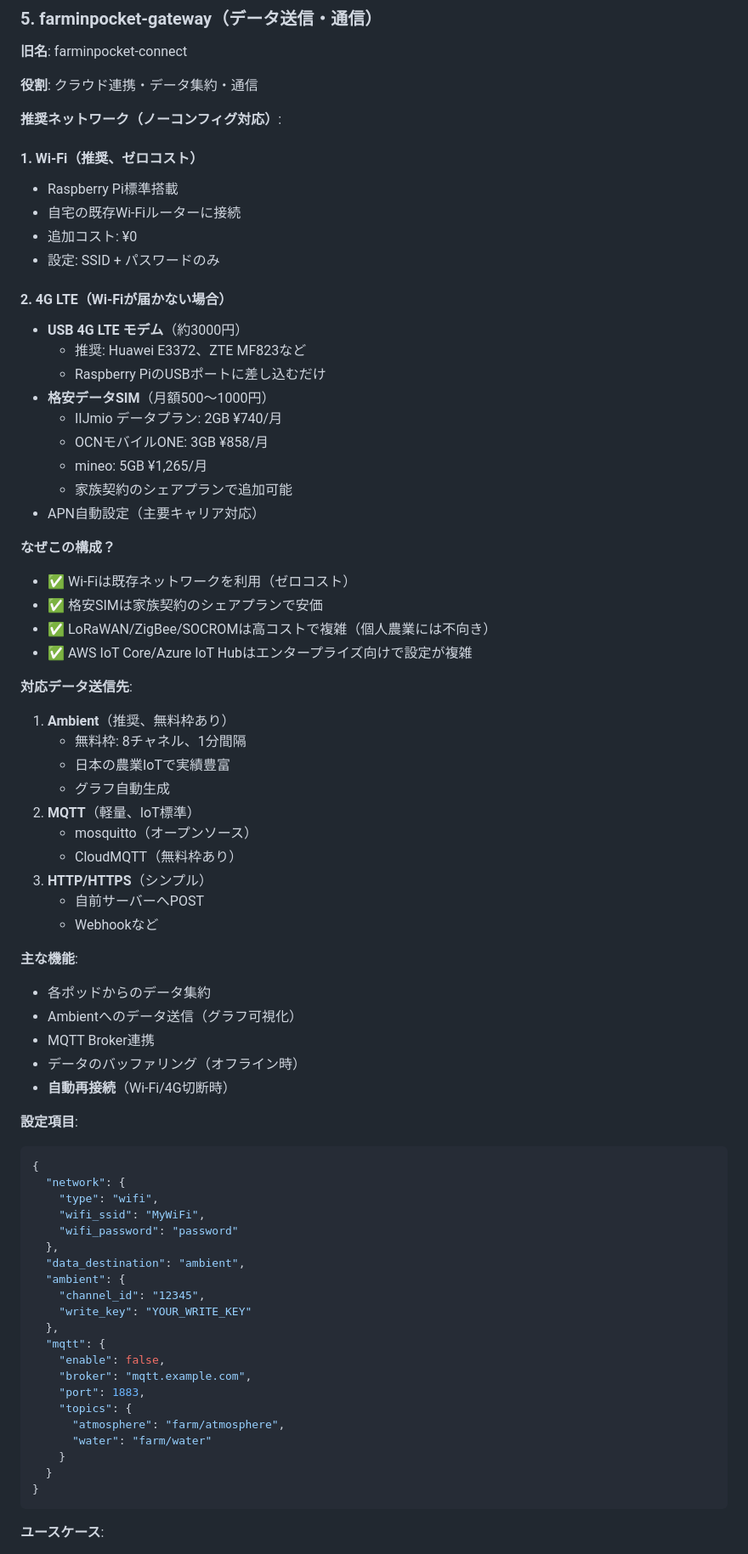
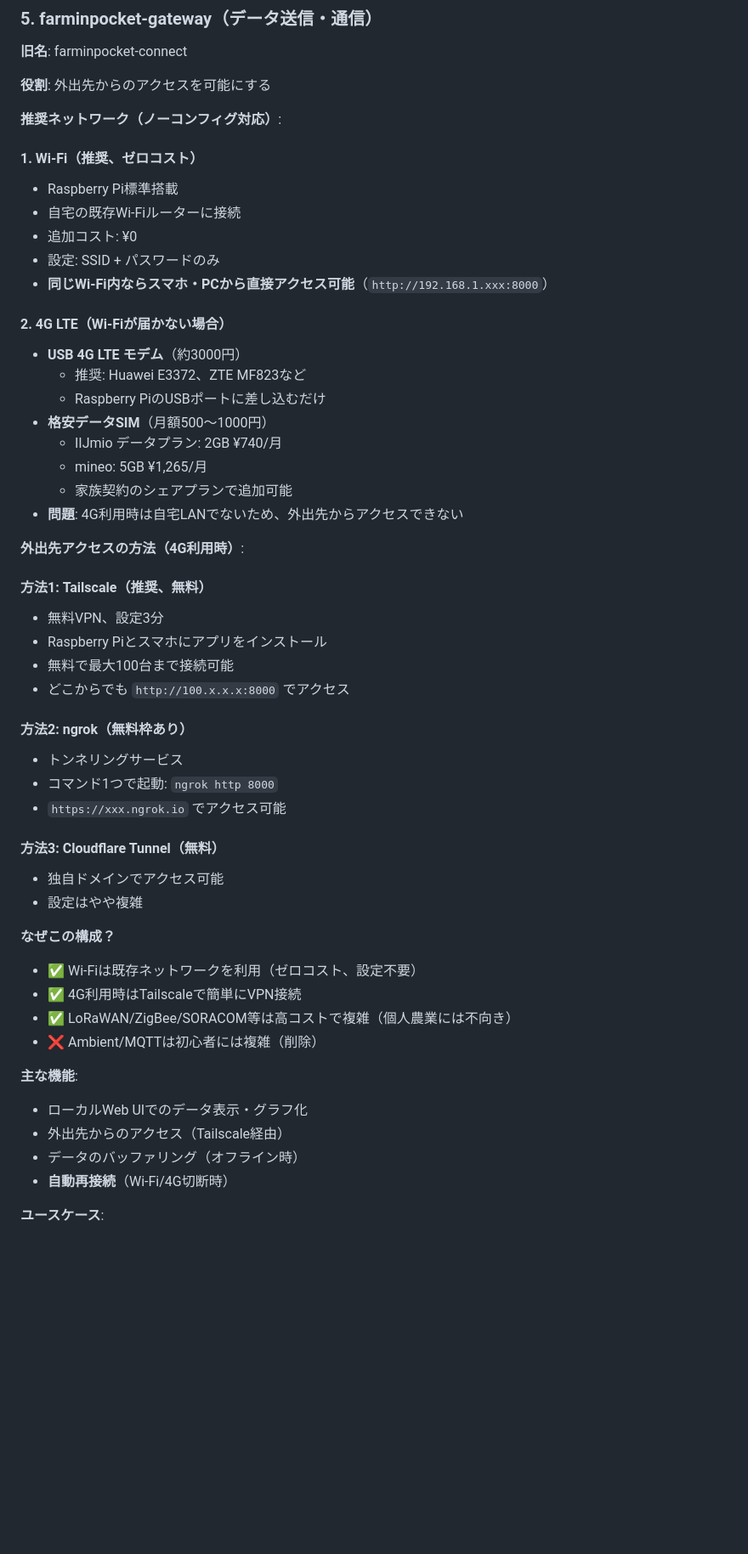
Before and after one commit to kako-jun/farm-in-pocket, a Markdown page: .claude/pods.md, the part around one of its changes. Shown at 85% size. GitHub-like rendering; blank space fills up the shorter version.

Commit message:
docs: gatewayポッドを大幅に簡略化、Ambient/MQTTを削除
【変更内容】
- Ambient、MQTT、AWS IoT Core等の外部サービスを削除
- 基本はローカルWeb UIで完結（Farm in Pocket内蔵）
- 外出先アクセスはTailscale（無料VPN）を推奨

【問題の明確化】
- Wi-Fi利用時: 同じLAN内で `http://192.168.1.xxx:8000` に直接アクセス可能
- 4G LTE利用時: 自宅LANでないため外出先からアクセスできない
  → Tailscale、ngrok、Cloudflare Tunnelで解決

【ランニングコスト】
- Wi-Fi + Tailscale: ¥0/月（完全無料）
- 4G LTE + Tailscale: ¥500〜¥1,000/月（格安SIM代のみ）

【理由】
- Ambient/MQTTは小規模農家には専門的すぎる
- ノーコンフィグ実現にはシンプルな構成が必要
- Farm in Pocket内蔵のWeb UIで十分

````diff
--- a/.claude/pods.md
+++ b/.claude/pods.md
@@ -274,7 +274,7 @@ Farm in Pocketでは、各機能を「**ポッド（Pod）**」と呼びます
 
 **旧名**: farminpocket-connect
 
-**役割**: クラウド連携・データ集約・通信
+**役割**: 外出先からのアクセスを可能にする
 
 **推奨ネットワーク（ノーコンフィグ対応）**:
 
@@ -283,6 +283,7 @@ Farm in Pocketでは、各機能を「**ポッド（Pod）**」と呼びます
 - 自宅の既存Wi-Fiルーターに接続
 - 追加コスト: ¥0
 - 設定: SSID + パスワードのみ
+- **同じWi-Fi内ならスマホ・PCから直接アクセス可能**（`http://192.168.1.xxx:8000`）
 
 #### 2. 4G LTE（Wi-Fiが届かない場合）
 - **USB 4G LTE モデム**（約3000円）
@@ -290,59 +291,37 @@ Farm in Pocketでは、各機能を「**ポッド（Pod）**」と呼びます
   - Raspberry PiのUSBポートに差し込むだけ
 - **格安データSIM**（月額500〜1000円）
   - IIJmio データプラン: 2GB ¥740/月
-  - OCNモバイルONE: 3GB ¥858/月
   - mineo: 5GB ¥1,265/月
   - 家族契約のシェアプランで追加可能
-- APN自動設定（主要キャリア対応）
+- **問題**: 4G利用時は自宅LANでないため、外出先からアクセスできない
+
+**外出先アクセスの方法（4G利用時）**:
+
+#### 方法1: Tailscale（推奨、無料）
+- 無料VPN、設定3分
+- Raspberry Piとスマホにアプリをインストール
+- 無料で最大100台まで接続可能
+- どこからでも `http://100.x.x.x:8000` でアクセス
+
+#### 方法2: ngrok（無料枠あり）
+- トンネリングサービス
+- コマンド1つで起動: `ngrok http 8000`
+- `https://xxx.ngrok.io` でアクセス可能
+
+#### 方法3: Cloudflare Tunnel（無料）
+- 独自ドメインでアクセス可能
+- 設定はやや複雑
 
 **なぜこの構成？**
-- ✅ Wi-Fiは既存ネットワークを利用（ゼロコスト）
-- ✅ 格安SIMは家族契約のシェアプランで安価
-- ✅ LoRaWAN/ZigBee/SOCROMは高コストで複雑（個人農業には不向き）
-- ✅ AWS IoT Core/Azure IoT Hubはエンタープライズ向けで設定が複雑
-
-**対応データ送信先**:
-1. **Ambient**（推奨、無料枠あり）
-   - 無料枠: 8チャネル、1分間隔
-   - 日本の農業IoTで実績豊富
-   - グラフ自動生成
-2. **MQTT**（軽量、IoT標準）
-   - mosquitto（オープンソース）
-   - CloudMQTT（無料枠あり）
-3. **HTTP/HTTPS**（シンプル）
-   - 自前サーバーへPOST
-   - Webhookなど
+- ✅ Wi-Fiは既存ネットワークを利用（ゼロコスト、設定不要）
+- ✅ 4G利用時はTailscaleで簡単にVPN接続
+- ✅ LoRaWAN/ZigBee/SORACOM等は高コストで複雑（個人農業には不向き）
+- ❌ Ambient/MQTTは初心者には複雑（削除）
 
 **主な機能**:
-- 各ポッドからのデータ集約
-- Ambientへのデータ送信（グラフ可視化）
-- MQTT Broker連携
+- ローカルWeb UIでのデータ表示・グラフ化
+- 外出先からのアクセス（Tailscale経由）
 - データのバッファリング（オフライン時）
 - **自動再接続**（Wi-Fi/4G切断時）
 
-**設定項目**:
-```json
-{
-  "network": {
-    "type": "wifi",
-    "wifi_ssid": "MyWiFi",
-    "wifi_password": "password"
-  },
-  "data_destination": "ambient",
-  "ambient": {
-    "channel_id": "12345",
-    "write_key": "YOUR_WRITE_KEY"
-  },
-  "mqtt": {
-    "enable": false,
-    "broker": "mqtt.example.com",
-    "port": 1883,
-    "topics": {
-      "atmosphere": "farm/atmosphere",
-      "water": "farm/water"
-    }
-  }
-}
-```
-
 **ユースケース**:
````
Also changed, not shown: other parts of .claude/pods.md (+10 -6 lines).
